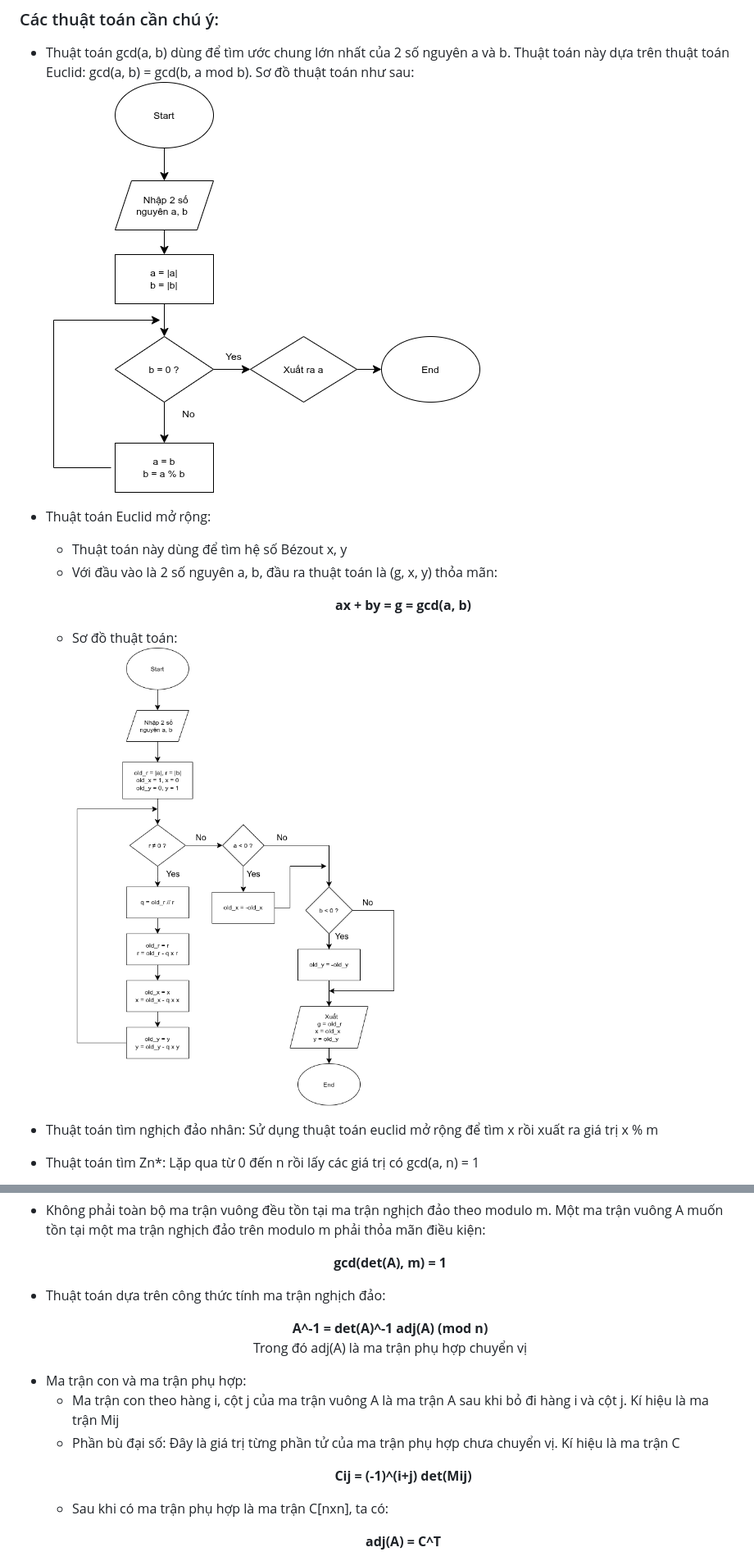
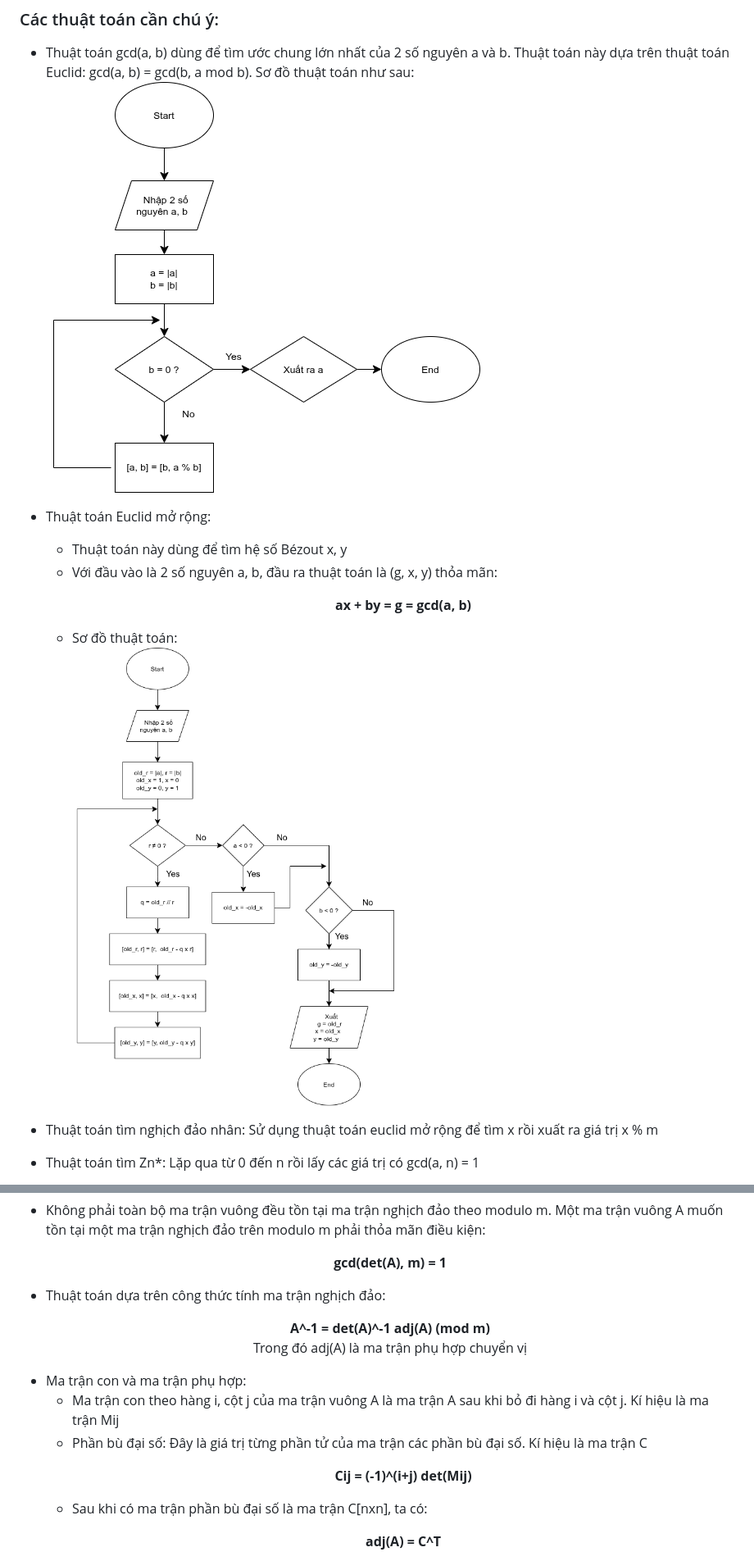
Before and after one commit to quanghung4dhh/LTMM_Project, a Markdown page: report/bai1.md, 2 parts joined by grey strips. Shown at 82% size. GitHub-like rendering; pictures changed too: assets/extended_gcd.png, assets/gcd.png.

Commit message:
Sửa lại lưu đồ và chính tả

```diff
--- a/report/bai1.md
+++ b/report/bai1.md
@@ -118,16 +118,16 @@
   </p>
 - Thuật toán dựa trên công thức tính ma trận nghịch đảo:
   <p align="center">
-    <strong>A^-1 = det(A)^-1 adj(A) (mod n)</strong> <br>
+    <strong>A^-1 = det(A)^-1 adj(A) (mod m)</strong> <br>
     Trong đó adj(A) là ma trận phụ hợp chuyển vị
   </p>
 - Ma trận con và ma trận phụ hợp:
   - Ma trận con theo hàng i, cột j của ma trận vuông A là ma trận A sau khi bỏ đi hàng i và cột j. Kí hiệu là ma trận Mij
-  - Phần bù đại số: Đây là giá trị từng phần tử của ma trận phụ hợp chưa chuyển vị. Kí hiệu là ma trận C
+  - Phần bù đại số: Đây là giá trị từng phần tử của ma trận các phần bù đại số. Kí hiệu là ma trận C
     <p align="center">
       <strong>Cij = (-1)^(i+j) det(Mij)</strong> <br>
     </p>
-  - Sau khi có ma trận phụ hợp là ma trận C[nxn], ta có:
+  - Sau khi có ma trận phần bù đại số là ma trận C[nxn], ta có:
     <p align="center">
       <strong>adj(A) = C^T</strong> <br>
     </p>
```
Also changed, not shown: other parts of report/bai1.md (+2 -2 lines), assets/inverse_matrix.png.
